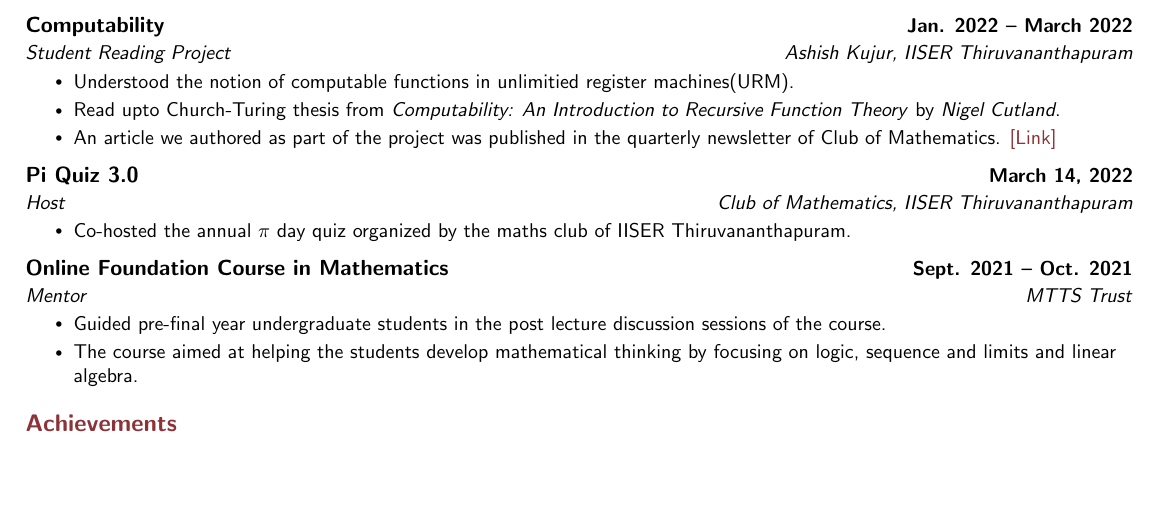
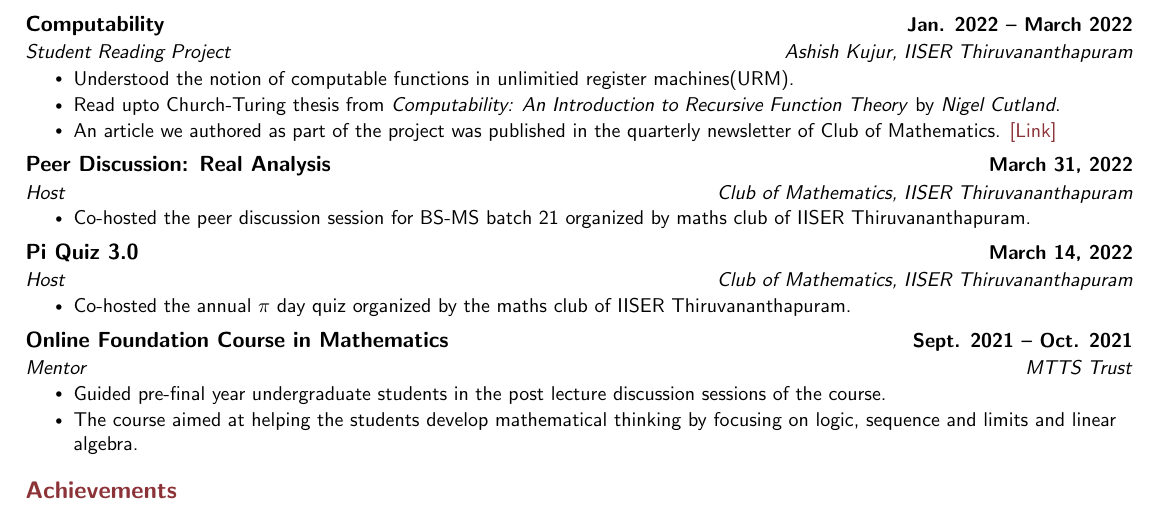
Before and after one commit to joelsleeba/CV, a LaTeX document (joel_sleeba.tex): part of page 2 of 2, cut so that both start at the same text, the shorter picture padded with empty space. Compiled offline with pdfLaTeX.

Commit message:
CV updates

```diff
--- a/joel_sleeba.tex
+++ b/joel_sleeba.tex
@@ -264,6 +264,12 @@ I am broadly interested in {\bf functional analysis} and {\bf harmonic analysis}
                 \resumeItem{An article we authored as part of the project was published in the quarterly newsletter of Club of Mathematics. \href{https://raw.githubusercontent.com/joelsleeba/URM-Computability/master/Computable_Numbers.pdf}{[Link]}}
             \resumeItemListEnd
 
+        \resumeSubheading{Peer Discussion: Real Analysis}{March 31, 2022}{Host}{Club of Mathematics, IISER Thiruvananthapuram}
+            \resumeItemListStart
+                \resumeItem{Co-hosted the peer discussion session for BS-MS batch 21 organized by maths club of IISER Thiruvananthapuram.}
+                % \resumeItem{Framed questions and hosted rounds in the online quiz competition.}
+            \resumeItemListEnd
+
         \resumeSubheading{Pi Quiz 3.0}{March 14, 2022}{Host}{Club of Mathematics, IISER Thiruvananthapuram}
             \resumeItemListStart
                 \resumeItem{Co-hosted the annual $\pi$ day quiz organized by the maths club of IISER Thiruvananthapuram.}
```
Also changed, not shown: joel_sleeba.pdf, 2 other files.
